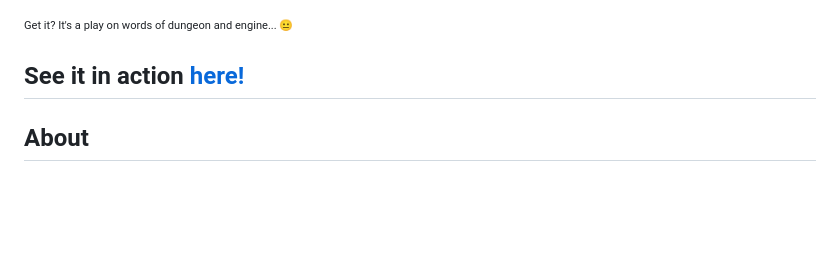
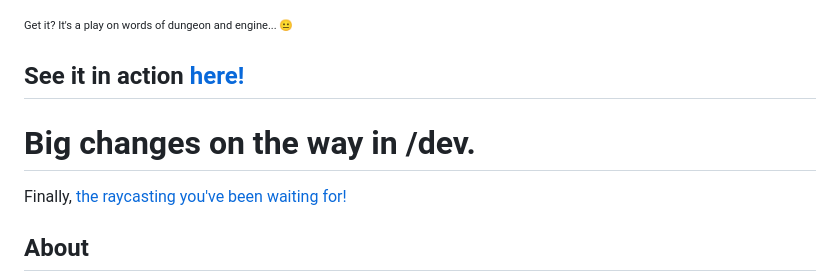
Before and after one commit to NotTimTam/dendgeon, a Markdown page: README.md, the part around the change. Rendered like a GitHub page; blank space fills up the shorter version.

```diff
--- a/README.md
+++ b/README.md
@@ -3,6 +3,9 @@
 <sub><sup>Get it? It's a play on words of dungeon and engine... 😐</sup></sub>
 
 ## See it in action [here!](https://nottimtam.github.io/dendgeon/engine/)
+
+# Big changes on the way in /dev.
+Finally, [the raycasting you've been waiting for!](https://github.com/NotTimTam/dendgeon/tree/dev)
 
 ## About
 
```
